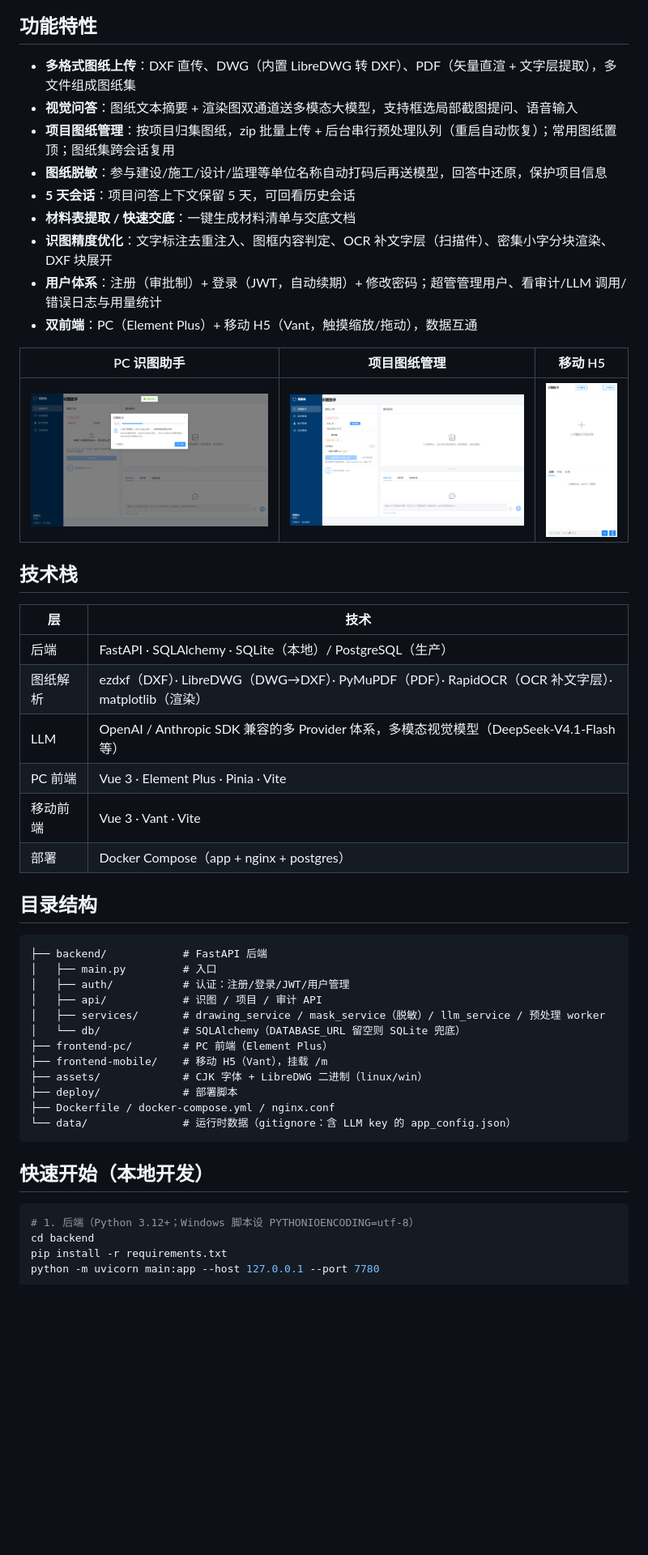
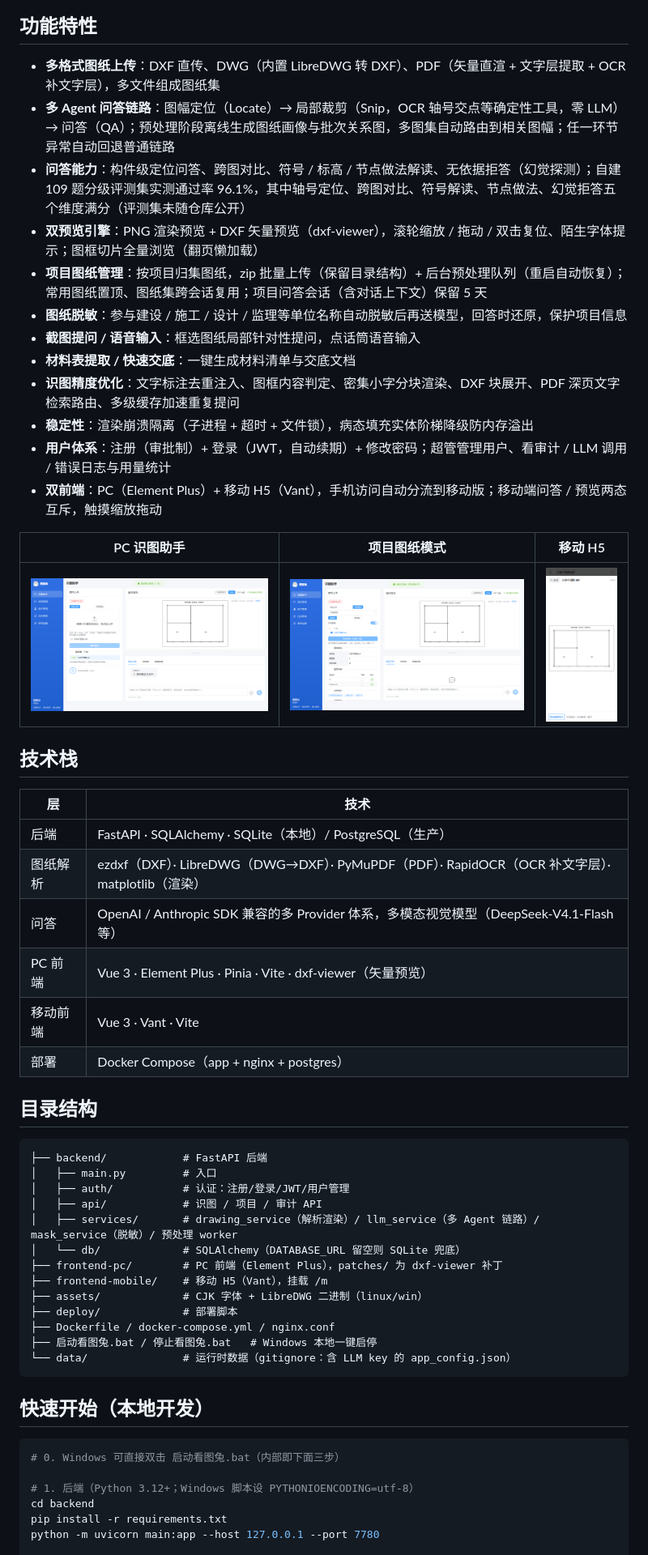
Before and after one commit to rabbiiitttt0-cpu/xiaotutu, a Markdown page: README.md, the part around one of its changes. Shown at 81% size. Rendered like a GitHub page; pictures changed too: docs/images/home.png, docs/images/mobile.png, docs/images/project_drawings.png; blank space fills up the shorter version.

Commit message:
README更新至v1.1.0功能态+截图重截：补多Agent问答链路/双预览引擎/图框切片/移动端两态/109题评测96.1%；4张截图全部改用自制示例图纸（图注自动生成·仅供演示，零真实数据痕迹）并补预览渲染态；许可声明补PyMuPDF AGPL/dxf-viewer MPL第三方协议提示

````diff
--- a/README.md
+++ b/README.md
@@ -6,17 +8,20 @@
 
 ## 功能特性
 
-- **多格式图纸上传**：DXF 直传、DWG（内置 LibreDWG 转 DXF）、PDF（矢量直渲 + 文字层提取），多文件组成图纸集
-- **视觉问答**：图纸文本摘要 + 渲染图双通道送多模态大模型，支持框选局部截图提问、语音输入
-- **项目图纸管理**：按项目归集图纸，zip 批量上传 + 后台串行预处理队列（重启自动恢复）；常用图纸置顶；图纸集跨会话复用
-- **图纸脱敏**：参与建设/施工/设计/监理等单位名称自动打码后再送模型，回答中还原，保护项目信息
-- **5 天会话**：项目问答上下文保留 5 天，可回看历史会话
+- **多格式图纸上传**：DXF 直传、DWG（内置 LibreDWG 转 DXF）、PDF（矢量直渲 + 文字层提取 + OCR 补文字层），多文件组成图纸集
+- **多 Agent 问答链路**：图幅定位（Locate）→ 局部裁剪（Snip，OCR 轴号交点等确定性工具，零 LLM）→ 问答（QA）；预处理阶段离线生成图纸画像与批次关系图，多图集自动路由到相关图幅；任一环节异常自动回退普通链路
+- **问答能力**：构件级定位问答、跨图对比、符号 / 标高 / 节点做法解读、无依据拒答（幻觉探测）；自建 109 题分级评测集实测通过率 96.1%，其中轴号定位、跨图对比、符号解读、节点做法、幻觉拒答五个维度满分（评测集未随仓库公开）
+- **双预览引擎**：PNG 渲染预览 + DXF 矢量预览（dxf-viewer），滚轮缩放 / 拖动 / 双击复位、陌生字体提示；图框切片全量浏览（翻页懒加载）
+- **项目图纸管理**：按项目归集图纸，zip 批量上传（保留目录结构）+ 后台预处理队列（重启自动恢复）；常用图纸置顶、图纸集跨会话复用；项目问答会话（含对话上下文）保留 5 天
+- **图纸脱敏**：参与建设 / 施工 / 设计 / 监理等单位名称自动脱敏后再送模型，回答时还原，保护项目信息
+- **截图提问 / 语音输入**：框选图纸局部针对性提问，点话筒语音输入
 - **材料表提取 / 快速交底**：一键生成材料清单与交底文档
-- **识图精度优化**：文字标注去重注入、图框内容判定、OCR 补文字层（扫描件）、密集小字分块渲染、DXF 块展开
-- **用户体系**：注册（审批制）+ 登录（JWT，自动续期）+ 修改密码；超管管理用户、看审计/LLM 调用/错误日志与用量统计
-- **双前端**：PC（Element Plus）+ 移动 H5（Vant，触摸缩放/拖动），数据互通
+- **识图精度优化**：文字标注去重注入、图框内容判定、密集小字分块渲染、DXF 块展开、PDF 深页文字检索路由、多级缓存加速重复提问
+- **稳定性**：渲染崩溃隔离（子进程 + 超时 + 文件锁），病态填充实体阶梯降级防内存溢出
+- **用户体系**：注册（审批制）+ 登录（JWT，自动续期）+ 修改密码；超管管理用户、看审计 / LLM 调用 / 错误日志与用量统计
+- **双前端**：PC（Element Plus）+ 移动 H5（Vant），手机访问自动分流到移动版；移动端问答 / 预览两态互斥，触摸缩放拖动
 
-| PC 识图助手 | 项目图纸管理 | 移动 H5 |
+| PC 识图助手 | 项目图纸模式 | 移动 H5 |
 |---|---|---|
 | ![home](docs/images/home.png) | ![projects](docs/images/project_drawings.png) | ![mobile](docs/images/mobile.png) |
 
@@ -26,8 +31,8 @@
 |---|---|
 | 后端 | FastAPI · SQLAlchemy · SQLite（本地）/ PostgreSQL（生产） |
 | 图纸解析 | ezdxf（DXF）· LibreDWG（DWG→DXF）· PyMuPDF（PDF）· RapidOCR（OCR 补文字层）· matplotlib（渲染） |
-| LLM | OpenAI / Anthropic SDK 兼容的多 Provider 体系，多模态视觉模型（DeepSeek-V4.1-Flash 等） |
-| PC 前端 | Vue 3 · Element Plus · Pinia · Vite |
+| 问答 | OpenAI / Anthropic SDK 兼容的多 Provider 体系，多模态视觉模型（DeepSeek-V4.1-Flash 等） |
+| PC 前端 | Vue 3 · Element Plus · Pinia · Vite · dxf-viewer（矢量预览） |
 | 移动前端 | Vue 3 · Vant · Vite |
 | 部署 | Docker Compose（app + nginx + postgres） |
 
@@ -38,19 +43,22 @@
 │   ├── main.py         # 入口
 │   ├── auth/           # 认证：注册/登录/JWT/用户管理
 │   ├── api/            # 识图 / 项目 / 审计 API
-│   ├── services/       # drawing_service / mask_service（脱敏）/ llm_service / 预处理 worker
+│   ├── services/       # drawing_service（解析渲染）/ llm_service（多 Agent 链路）/ mask_service（脱敏）/ 预处理 worker
 │   └── db/             # SQLAlchemy（DATABASE_URL 留空则 SQLite 兜底）
-├── frontend-pc/        # PC 前端（Element Plus）
+├── frontend-pc/        # PC 前端（Element Plus），patches/ 为 dxf-viewer 补丁
 ├── frontend-mobile/    # 移动 H5（Vant），挂载 /m
 ├── assets/             # CJK 字体 + LibreDWG 二进制（linux/win）
 ├── deploy/             # 部署脚本
 ├── Dockerfile / docker-compose.yml / nginx.conf
+├── 启动看图兔.bat / 停止看图兔.bat   # Windows 本地一键启停
 └── data/               # 运行时数据（gitignore：含 LLM key 的 app_config.json）
 ```
 
 ## 快速开始（本地开发）
 
 ```bash
+# 0. Windows 可直接双击 启动看图兔.bat（内部即下面三步）
+
 # 1. 后端（Python 3.12+；Windows 脚本设 PYTHONIOENCODING=utf-8）
 cd backend
 pip install -r requirements.txt
````
Also changed, not shown: other parts of README.md (+13 -5 lines), docs/images/login.png.
